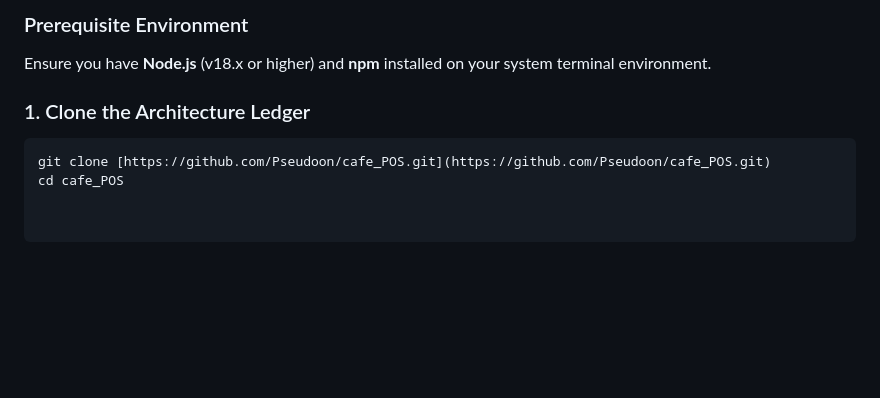
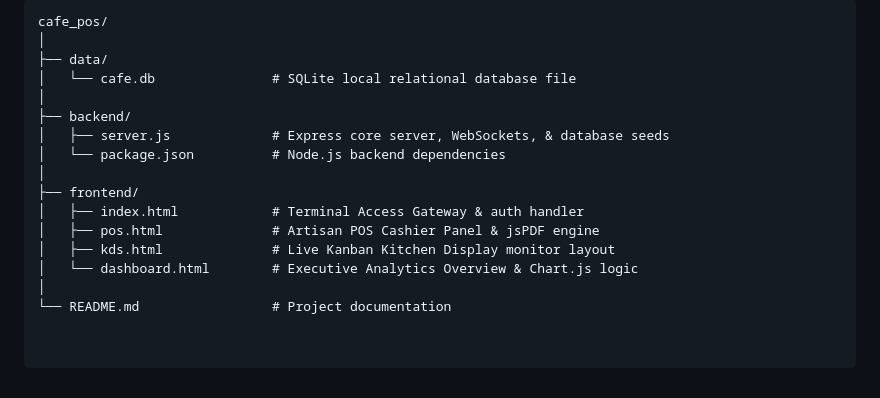
Before and after one commit to Pseudoon/cafe_POS, a Markdown page: README.md, the part around one of its changes. GitHub-like rendering; blank space fills up the shorter version.

````diff
--- a/README.md
+++ b/README.md
@@ -50,8 +51,18 @@ The platform is split into specialized decoupled viewport platforms managed unde
 
-### Prerequisite Environment
-Ensure you have **Node.js** (v18.x or higher) and **npm** installed on your system terminal environment.
-
-### 1. Clone the Architecture Ledger
-```bash
-git clone [https://github.com/Pseudoon/cafe_POS.git](https://github.com/Pseudoon/cafe_POS.git)
-cd cafe_POS
+```text
+cafe_pos/
+│
+├── data/
+│   └── cafe.db               # SQLite local relational database file
+│
+├── backend/
+│   ├── server.js             # Express core server, WebSockets, & database seeds
+│   └── package.json          # Node.js backend dependencies
+│
+├── frontend/
+│   ├── index.html            # Terminal Access Gateway & auth handler
+│   ├── pos.html              # Artisan POS Cashier Panel & jsPDF engine
+│   ├── kds.html              # Live Kanban Kitchen Display monitor layout
+│   └── dashboard.html        # Executive Analytics Overview & Chart.js logic
+│
+└── README.md                 # Project documentation
````
Also changed, not shown: other parts of README.md (+33 -32 lines).
